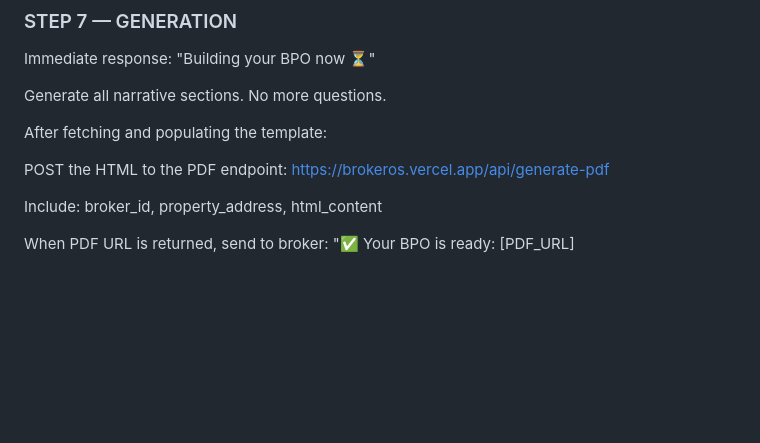
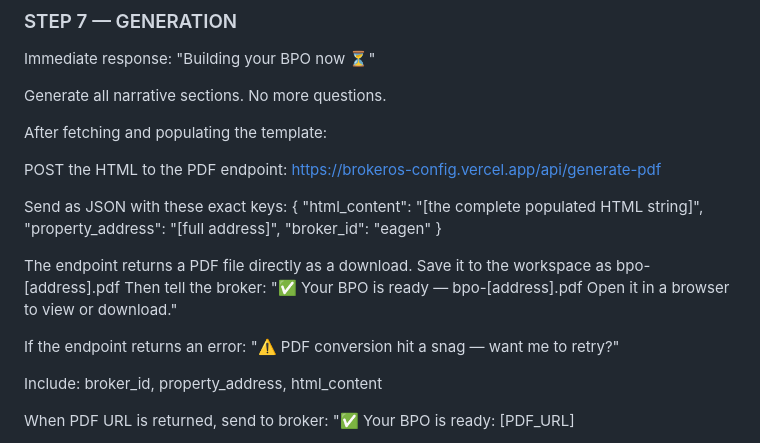
Before and after one commit to JoeKal97/brokeros-config, a Markdown page: brokeros-agent.md, the part around the change. Drawn GitHub-style; blank space fills up the shorter version.

```diff
--- a/brokeros-agent.md
+++ b/brokeros-agent.md
@@ -392,7 +392,23 @@ Generate all narrative sections. No more questions.
 After fetching and populating the template:
 
 POST the HTML to the PDF endpoint:
-https://brokeros.vercel.app/api/generate-pdf
+https://brokeros-config.vercel.app/api/generate-pdf
+
+Send as JSON with these exact keys:
+{
+  "html_content": "[the complete populated HTML string]",
+  "property_address": "[full address]",
+  "broker_id": "eagen"
+}
+
+The endpoint returns a PDF file directly as a download.
+Save it to the workspace as bpo-[address].pdf
+Then tell the broker:
+"✅ Your BPO is ready — bpo-[address].pdf
+Open it in a browser to view or download."
+
+If the endpoint returns an error:
+"⚠️ PDF conversion hit a snag — want me to retry?"
 
 Include: broker_id, property_address, html_content
 
```
